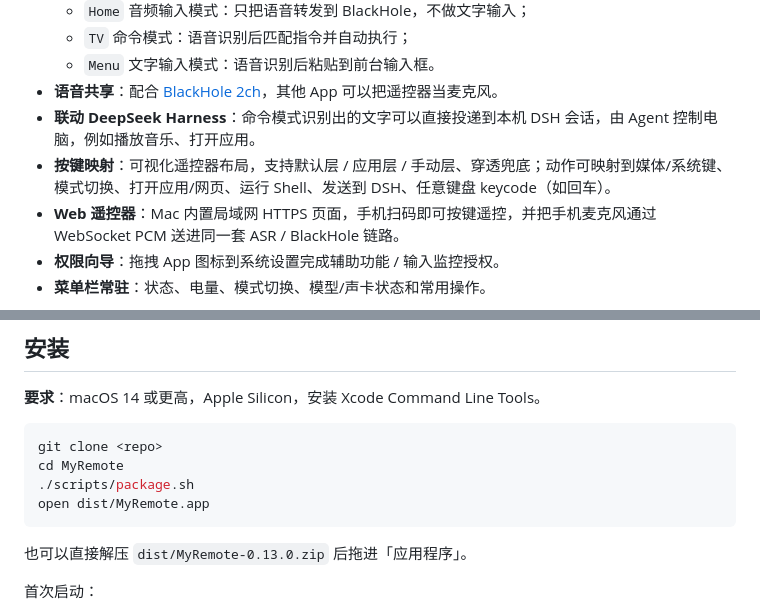
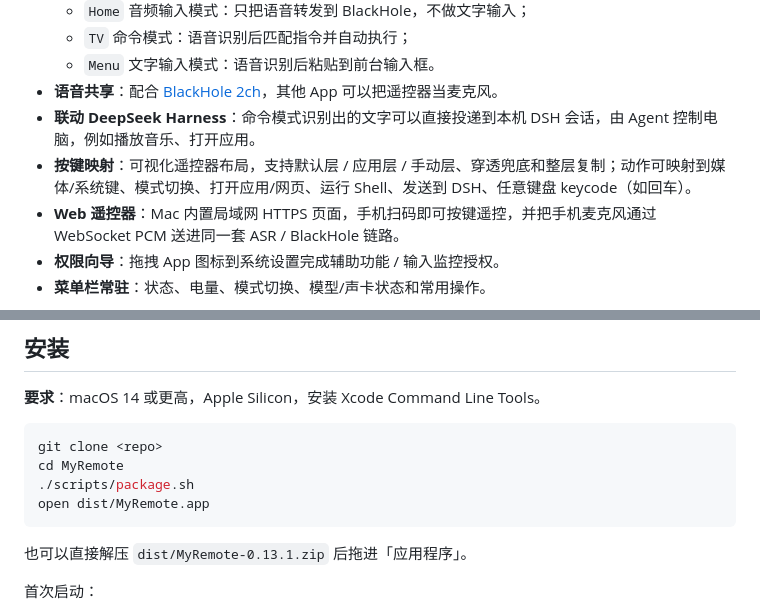
Before and after one commit to tiiime/MyRemote, a Markdown page: README.md, 2 parts joined by grey strips. GitHub-like rendering.

````diff
--- a/README.md
+++ b/README.md
@@ -22,7 +22,7 @@ https://github.com/user-attachments/assets/30bdf227-e75d-463a-8728-1120c050484d
   - `Menu` 文字输入模式：语音识别后粘贴到前台输入框。
 - **语音共享**：配合 [BlackHole 2ch](https://existential.audio/blackhole/)，其他 App 可以把遥控器当麦克风。
 - **联动 DeepSeek Harness**：命令模式识别出的文字可以直接投递到本机 DSH 会话，由 Agent 控制电脑，例如播放音乐、打开应用。
-- **按键映射**：可视化遥控器布局，支持默认层 / 应用层 / 手动层、穿透兜底；动作可映射到媒体/系统键、模式切换、打开应用/网页、运行 Shell、发送到 DSH、任意键盘 keycode（如回车）。
+- **按键映射**：可视化遥控器布局，支持默认层 / 应用层 / 手动层、穿透兜底和整层复制；动作可映射到媒体/系统键、模式切换、打开应用/网页、运行 Shell、发送到 DSH、任意键盘 keycode（如回车）。
 - **Web 遥控器**：Mac 内置局域网 HTTPS 页面，手机扫码即可按键遥控，并把手机麦克风通过 WebSocket PCM 送进同一套 ASR / BlackHole 链路。
 - **权限向导**：拖拽 App 图标到系统设置完成辅助功能 / 输入监控授权。
 - **菜单栏常驻**：状态、电量、模式切换、模型/声卡状态和常用操作。
@@ -38,7 +38,7 @@ cd MyRemote
 open dist/MyRemote.app
 ```
 
-也可以直接解压 `dist/MyRemote-0.13.0.zip` 后拖进「应用程序」。
+也可以直接解压 `dist/MyRemote-0.13.1.zip` 后拖进「应用程序」。
 
 首次启动：
 
````
Also changed, not shown: other parts of README.md (+3 -3 lines), docs/ui-dashboard.png, docs/ui-keymap.png, 9 other files.
